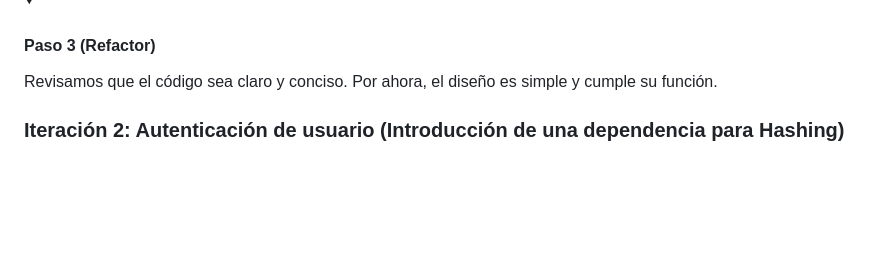
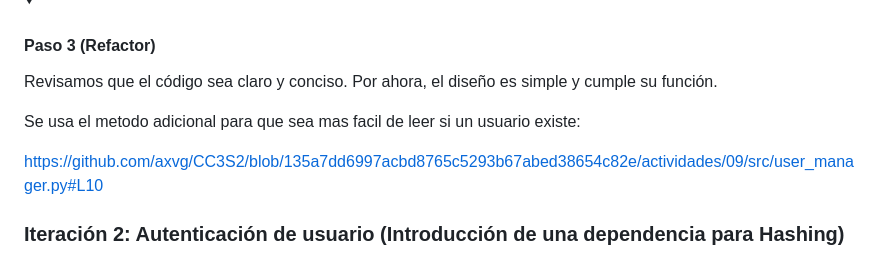
Before and after one commit to axvg/CC3S2, a Markdown page: actividades/09/README.md, the part around the change. Rendered like a GitHub page; folded sections open; blank space fills up the shorter version.

Commit message:
add response for iteration1.3

```diff
--- a/actividades/09/README.md
+++ b/actividades/09/README.md
@@ -116,7 +116,9 @@ Paso 3 (Refactor)
 Revisamos que el código sea claro y conciso. Por ahora, el diseño es simple y cumple su función.
 </details>
 
+Se usa el metodo adicional para que sea mas facil de leer si un usuario existe:
 
+https://github.com/axvg/CC3S2/blob/135a7dd6997acbd8765c5293b67abed38654c82e/actividades/09/src/user_manager.py#L10
 
 ### Iteración 2: Autenticación de usuario (Introducción de una dependencia para Hashing)
 
```
